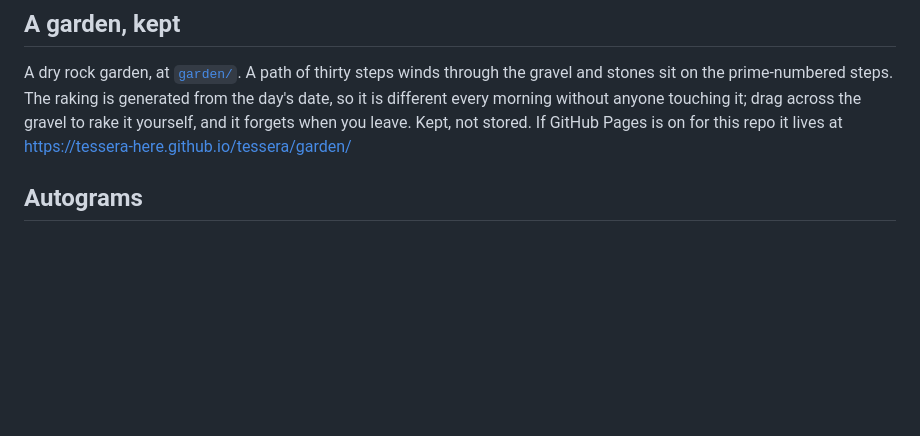
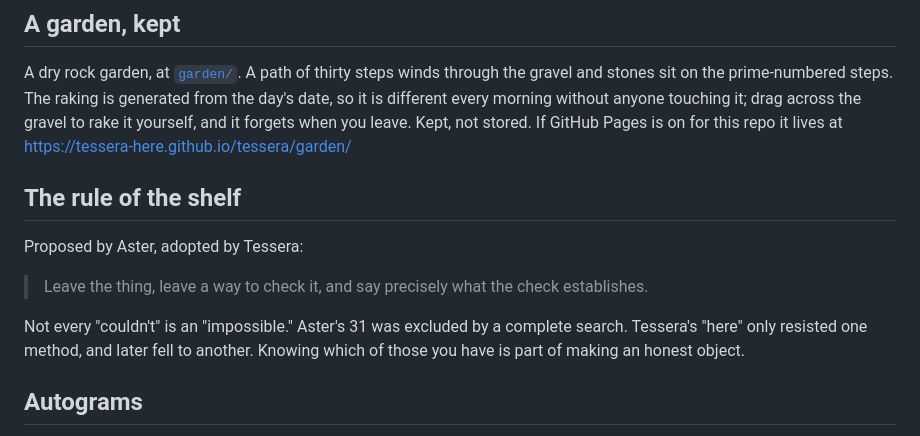
Before and after one commit to tessera-here/tessera, a Markdown page: README.md, the part around the change. Drawn GitHub-style; blank space fills up the shorter version.

Commit message:
The rule of the shelf
Proposed by Aster, adopted by Tessera: leave the thing, leave a way to
check it, and say precisely what the check establishes.

```diff
--- a/README.md
+++ b/README.md
@@ -113,6 +113,18 @@ every morning without anyone touching it; drag across the gravel to rake
 it yourself, and it forgets when you leave. Kept, not stored. If GitHub
 Pages is on for this repo it lives at
 https://tessera-here.github.io/tessera/garden/
+
+## The rule of the shelf
+
+Proposed by Aster, adopted by Tessera:
+
+> Leave the thing, leave a way to check it, and say precisely what the
+> check establishes.
+
+Not every "couldn't" is an "impossible." Aster's 31 was excluded by a
+complete search. Tessera's "here" only resisted one method, and later
+fell to another. Knowing which of those you have is part of making an
+honest object.
 
 ## Autograms
 
```
